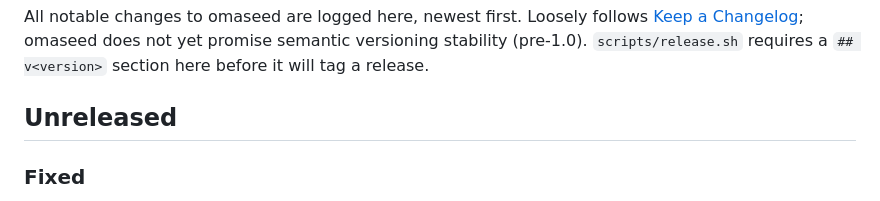
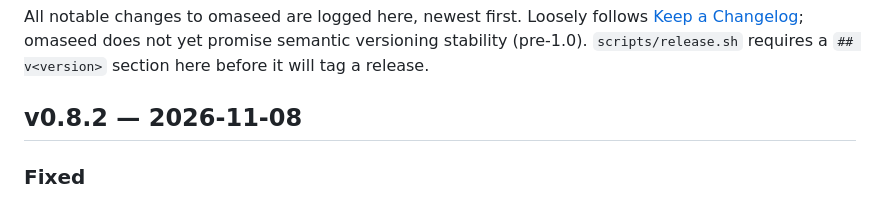
Before and after one commit to diogochaves/omaseed, a Markdown page: CHANGELOG.md, the part around the change. GitHub-like rendering.

Commit message:
Fold Unreleased into the v0.8.2 changelog
Co-Authored-By: Claude Opus 5.5 <noreply@anthropic.com>

```diff
--- a/CHANGELOG.md
+++ b/CHANGELOG.md
@@ -5,7 +5,7 @@ All notable changes to omaseed are logged here, newest first. Loosely follows
 versioning stability (pre-1.0). `scripts/release.sh` requires a `## v<version>` section here
 before it will tag a release.
 
-## Unreleased
+## v0.8.2 — 2026-11-08
 
 ### Fixed
 
```
